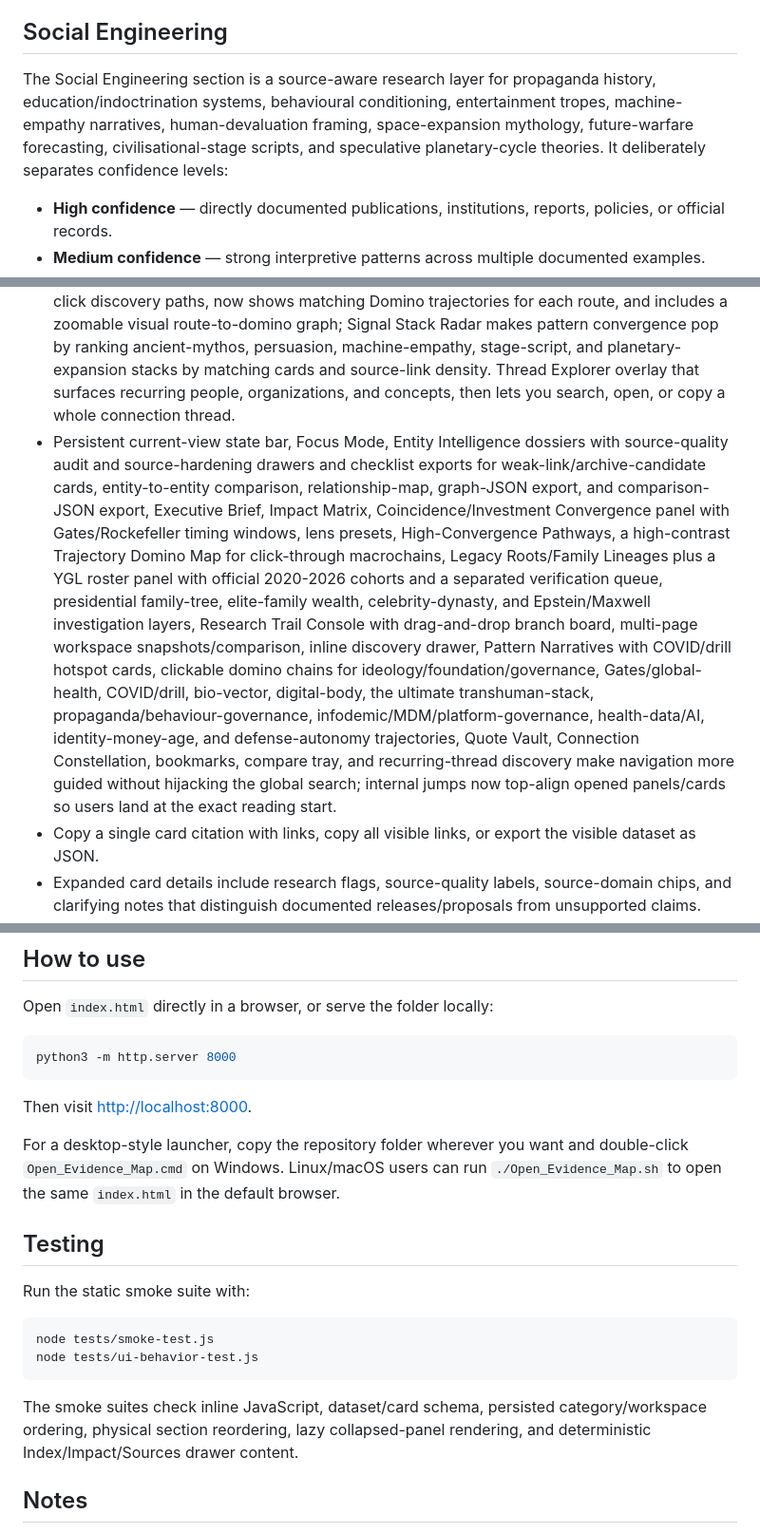
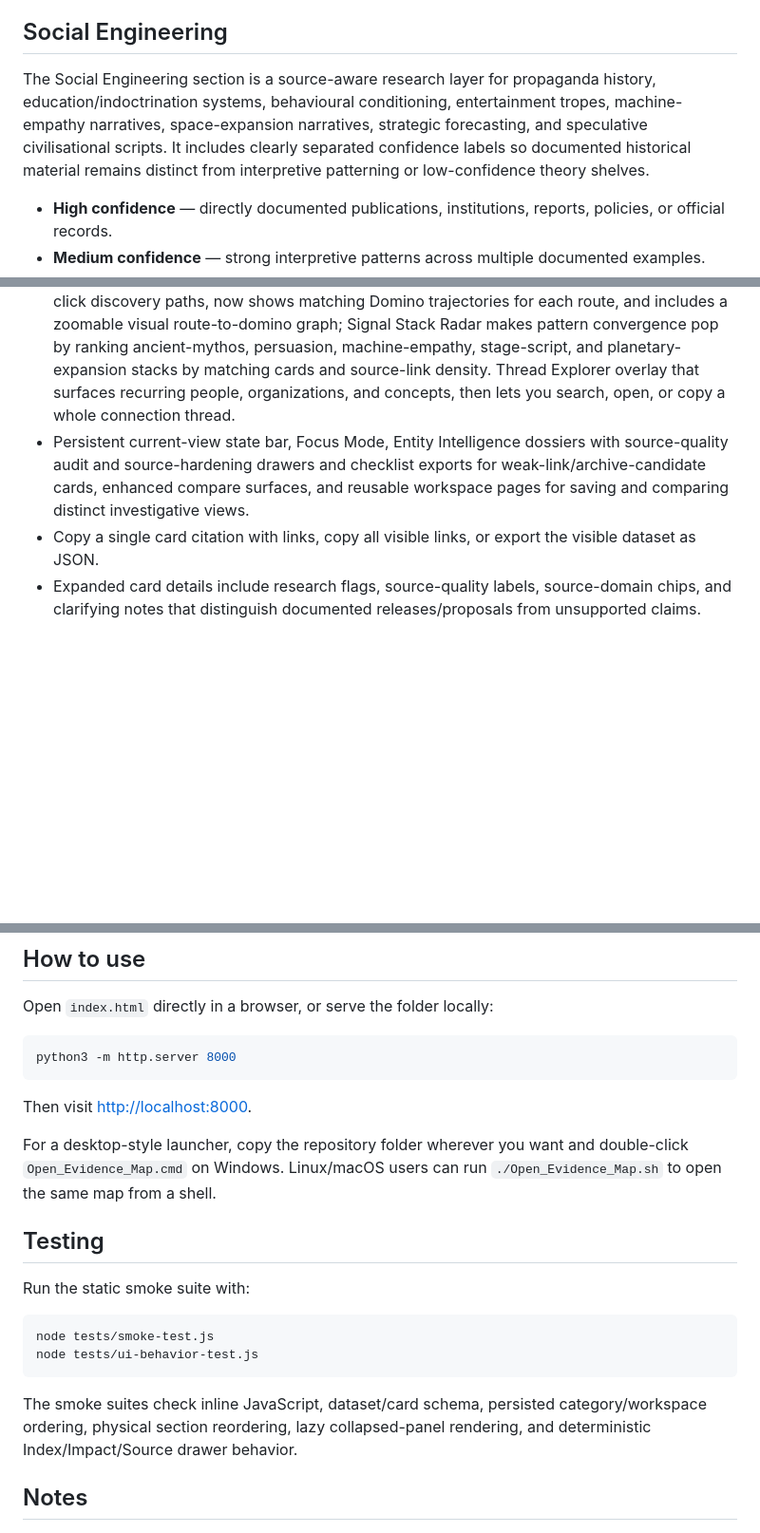
Before and after one commit to JankTankLabs/4IR-TRANSHUMANISM-TheHomoEvolutisAgenda-EVIDENCE-MAP, a Markdown page: README.md, 3 parts joined by grey strips. Shown at 95% size. Rendered like a GitHub page; blank space fills up the shorter version.

````diff
--- a/README.md
+++ b/README.md
@@ -14,7 +14,7 @@ The Mythos & Folklore layer pushes the Social Engineering timeline backward into
 
 ## Social Engineering
 
-The Social Engineering section is a source-aware research layer for propaganda history, education/indoctrination systems, behavioural conditioning, entertainment tropes, machine-empathy narratives, human-devaluation framing, space-expansion mythology, future-warfare forecasting, civilisational-stage scripts, and speculative planetary-cycle theories. It deliberately separates confidence levels:
+The Social Engineering section is a source-aware research layer for propaganda history, education/indoctrination systems, behavioural conditioning, entertainment tropes, machine-empathy narratives, space-expansion narratives, strategic forecasting, and speculative civilisational scripts. It includes clearly separated confidence labels so documented historical material remains distinct from interpretive patterning or low-confidence theory shelves.
 
 - **High confidence** — directly documented publications, institutions, reports, policies, or official records.
 - **Medium confidence** — strong interpretive patterns across multiple documented examples.
@@ -31,7 +31,7 @@ The Social Engineering section is a source-aware research layer for propaganda h
 - Expand/collapse visible cards, open/close all category tabs, and open/collapse all workspace panels from the toolbar or left Workspace Index.
 - Timeline panel showing the selected trajectory chain above the newest visible entries.
 - Research Track Router keeps core transhuman evidence separate from contextual bridges, mythos roots, and optional/speculative additional reading; the Bridge Map turns cross-domain routes such as DPI identity/payment/data rails, health-genomics/AI medicine, social-engineering/platform governance, surveillance fusion, and bioethics/enhancement into one-click discovery paths, now shows matching Domino trajectories for each route, and includes a zoomable visual route-to-domino graph; Signal Stack Radar makes pattern convergence pop by ranking ancient-mythos, persuasion, machine-empathy, stage-script, and planetary-expansion stacks by matching cards and source-link density. Thread Explorer overlay that surfaces recurring people, organizations, and concepts, then lets you search, open, or copy a whole connection thread.
-- Persistent current-view state bar, Focus Mode, Entity Intelligence dossiers with source-quality audit and source-hardening drawers and checklist exports for weak-link/archive-candidate cards, entity-to-entity comparison, relationship-map, graph-JSON export, and comparison-JSON export, Executive Brief, Impact Matrix, Coincidence/Investment Convergence panel with Gates/Rockefeller timing windows, lens presets, High-Convergence Pathways, a high-contrast Trajectory Domino Map for click-through macrochains, Legacy Roots/Family Lineages plus a YGL roster panel with official 2020-2026 cohorts and a separated verification queue, presidential family-tree, elite-family wealth, celebrity-dynasty, and Epstein/Maxwell investigation layers, Research Trail Console with drag-and-drop branch board, multi-page workspace snapshots/comparison, inline discovery drawer, Pattern Narratives with COVID/drill hotspot cards, clickable domino chains for ideology/foundation/governance, Gates/global-health, COVID/drill, bio-vector, digital-body, the ultimate transhuman-stack, propaganda/behaviour-governance, infodemic/MDM/platform-governance, health-data/AI, identity-money-age, and defense-autonomy trajectories, Quote Vault, Connection Constellation, bookmarks, compare tray, and recurring-thread discovery make navigation more guided without hijacking the global search; internal jumps now top-align opened panels/cards so users land at the exact reading start.
+- Persistent current-view state bar, Focus Mode, Entity Intelligence dossiers with source-quality audit and source-hardening drawers and checklist exports for weak-link/archive-candidate cards, enhanced compare surfaces, and reusable workspace pages for saving and comparing distinct investigative views.
 - Copy a single card citation with links, copy all visible links, or export the visible dataset as JSON.
 - Expanded card details include research flags, source-quality labels, source-domain chips, and clarifying notes that distinguish documented releases/proposals from unsupported claims.
 
@@ -45,7 +45,7 @@ python3 -m http.server 8000
 
 Then visit <http://localhost:8000>.
 
-For a desktop-style launcher, copy the repository folder wherever you want and double-click `Open_Evidence_Map.cmd` on Windows. Linux/macOS users can run `./Open_Evidence_Map.sh` to open the same `index.html` in the default browser.
+For a desktop-style launcher, copy the repository folder wherever you want and double-click `Open_Evidence_Map.cmd` on Windows. Linux/macOS users can run `./Open_Evidence_Map.sh` to open the same map from a shell.
 
 ## Testing
 
@@ -56,7 +56,7 @@ node tests/smoke-test.js
 node tests/ui-behavior-test.js
 ```
 
-The smoke suites check inline JavaScript, dataset/card schema, persisted category/workspace ordering, physical section reordering, lazy collapsed-panel rendering, and deterministic Index/Impact/Sources drawer content.
+The smoke suites check inline JavaScript, dataset/card schema, persisted category/workspace ordering, physical section reordering, lazy collapsed-panel rendering, and deterministic Index/Impact/Source drawer behavior.
 
 ## Notes
 
````
Also changed, not shown: other parts of README.md (+2 -2 lines), NEXT_STEPS.md (+10 -16 lines).
